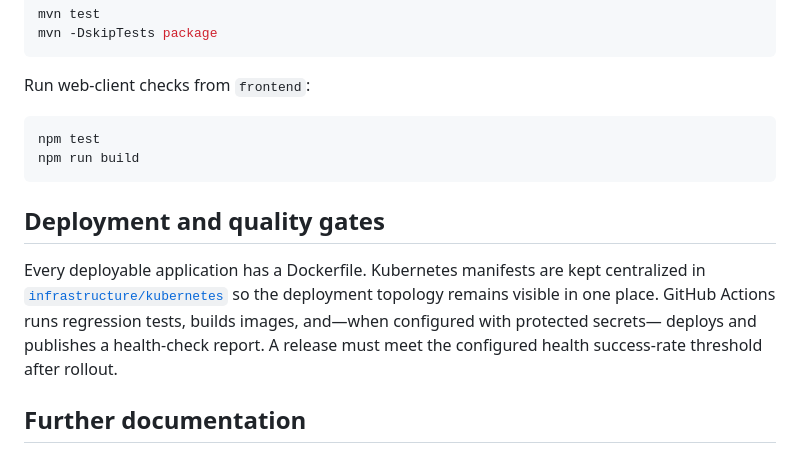
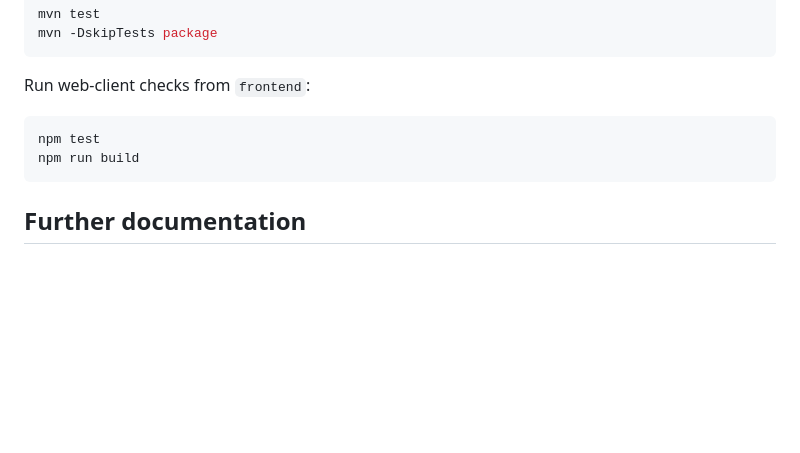
Before and after one commit to GIRISHKUMAR2205/Movie, a Markdown page: README.md, the part around the change. Drawn GitHub-style; blank space fills up the shorter version.

````diff
--- a/README.md
+++ b/README.md
@@ -122,15 +122,6 @@ npm test
 npm run build
 ```
 
-## Deployment and quality gates
-
-Every deployable application has a Dockerfile. Kubernetes manifests are kept
-centralized in [`infrastructure/kubernetes`](infrastructure/kubernetes/README.md)
-so the deployment topology remains visible in one place. GitHub Actions runs
-regression tests, builds images, and—when configured with protected secrets—
-deploys and publishes a health-check report. A release must meet the configured
-health success-rate threshold after rollout.
-
 ## Further documentation
 
 - [`backend/README.md`](backend/README.md) — backend conventions and service map
````
